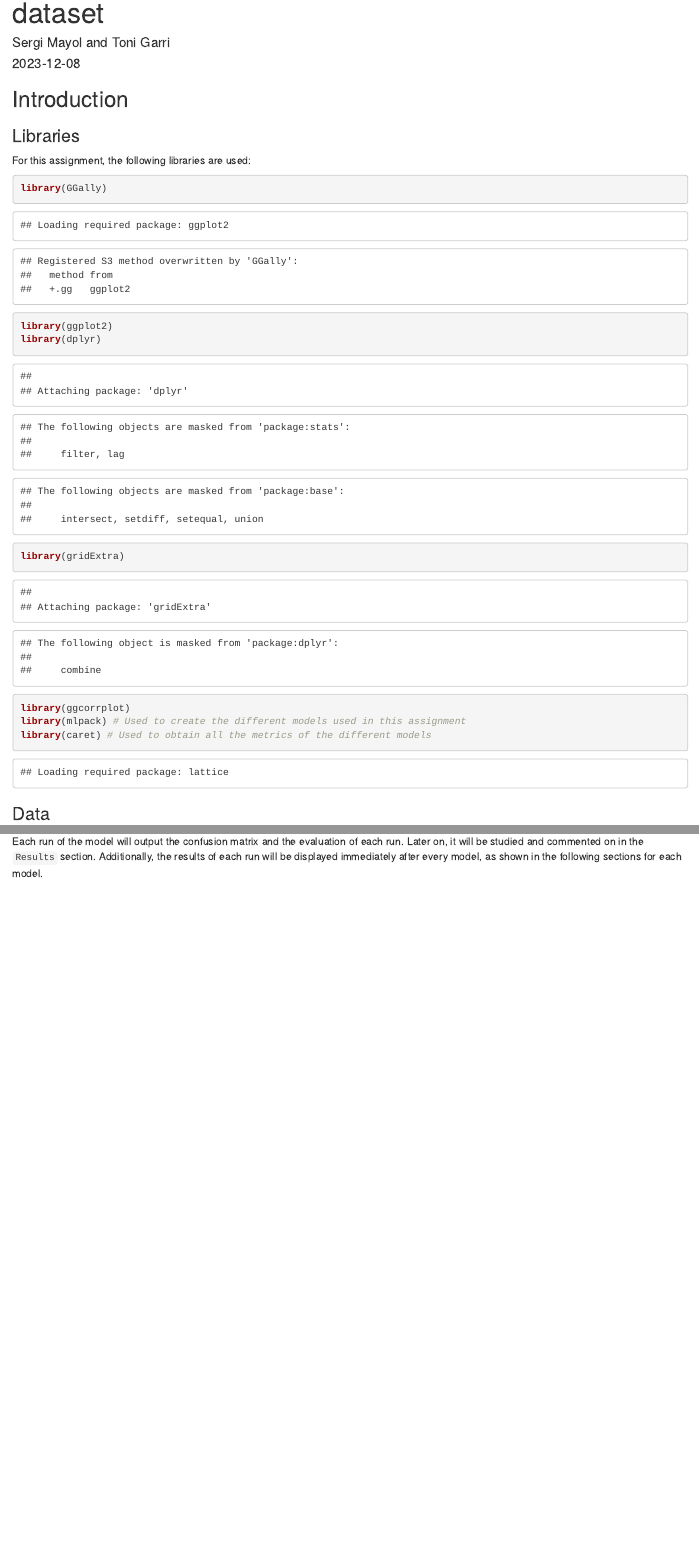
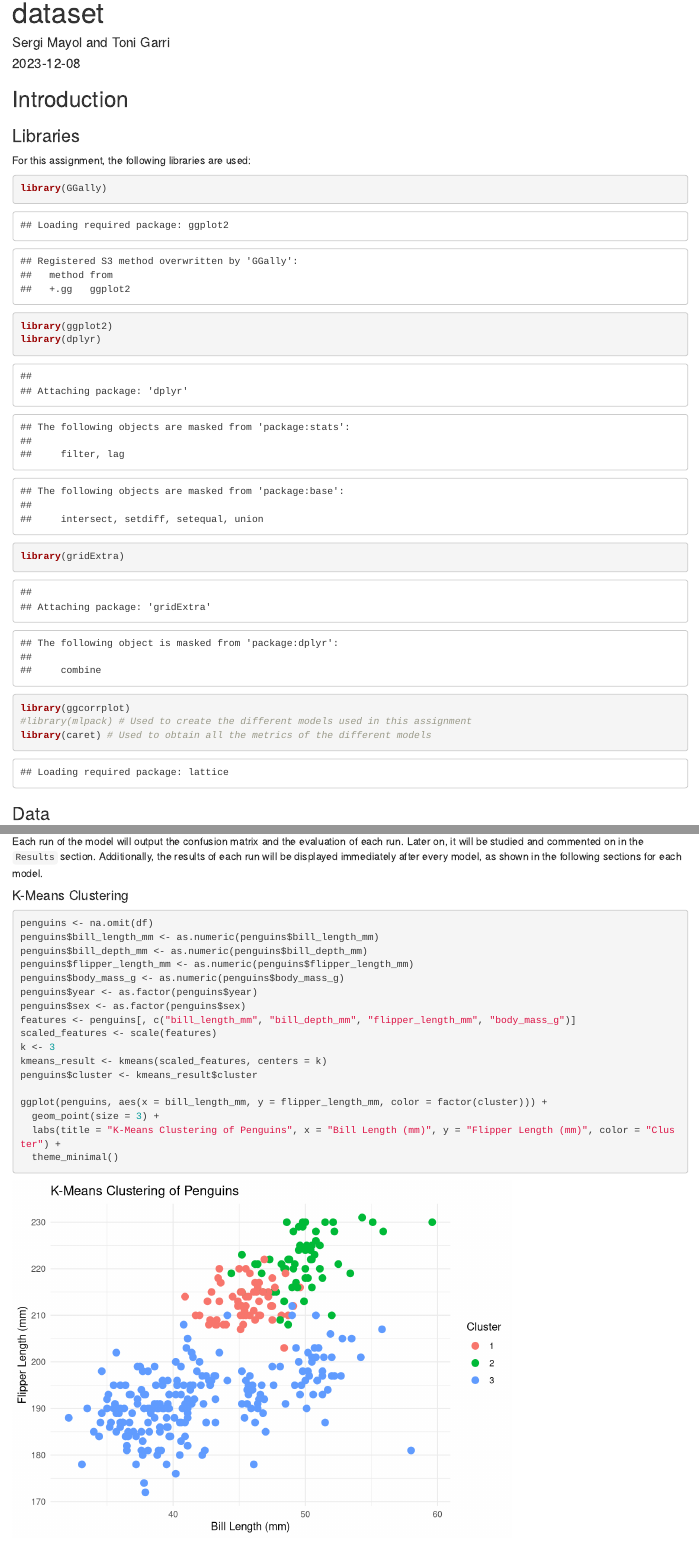
Before and after one commit to Sergimayol/data-mining, an R Markdown document (src/assignment4.Rmd): the page in a window 1100 px wide, from 70 px down, and a second part further down, joined at a grey line. Rendered offline with R 4.5, knitr and Pandoc, with nearby package versions; code that draws random numbers runs with fixed seeds of ours.

Commit message:
Assignment 4: Add template

````diff
--- a/src/assignment4.Rmd
+++ b/src/assignment4.Rmd
@@ -16,7 +16,7 @@ library(ggplot2)
 library(dplyr)
 library(gridExtra)
 library(ggcorrplot)
-library(mlpack) # Used to create the different models used in this assignment
+#library(mlpack) # Used to create the different models used in this assignment
 library(caret) # Used to obtain all the metrics of the different models
 ```
 
@@ -114,3 +114,25 @@ Once the data is prepared, it's ready to be used in the models. In this section,
 - DBSCAN clustering
 
 Each run of the model will output the confusion matrix and the evaluation of each run. Later on, it will be studied and commented on in the `Results` section. Additionally, the results of each run will be displayed immediately after every model, as shown in the following sections for each model.
+
+#### K-Means Clustering
+
+```{r}
+penguins <- na.omit(df)
+penguins$bill_length_mm <- as.numeric(penguins$bill_length_mm)
+penguins$bill_depth_mm <- as.numeric(penguins$bill_depth_mm)
+penguins$flipper_length_mm <- as.numeric(penguins$flipper_length_mm)
+penguins$body_mass_g <- as.numeric(penguins$body_mass_g)
+penguins$year <- as.factor(penguins$year)
+penguins$sex <- as.factor(penguins$sex)
+features <- penguins[, c("bill_length_mm", "bill_depth_mm", "flipper_length_mm", "body_mass_g")]
+scaled_features <- scale(features)
+k <- 3
+kmeans_result <- kmeans(scaled_features, centers = k)
+penguins$cluster <- kmeans_result$cluster
+
+ggplot(penguins, aes(x = bill_length_mm, y = flipper_length_mm, color = factor(cluster))) +
+  geom_point(size = 3) +
+  labs(title = "K-Means Clustering of Penguins", x = "Bill Length (mm)", y = "Flipper Length (mm)", color = "Cluster") +
+  theme_minimal()
+```
````
Also changed, not shown: 1 other file.
